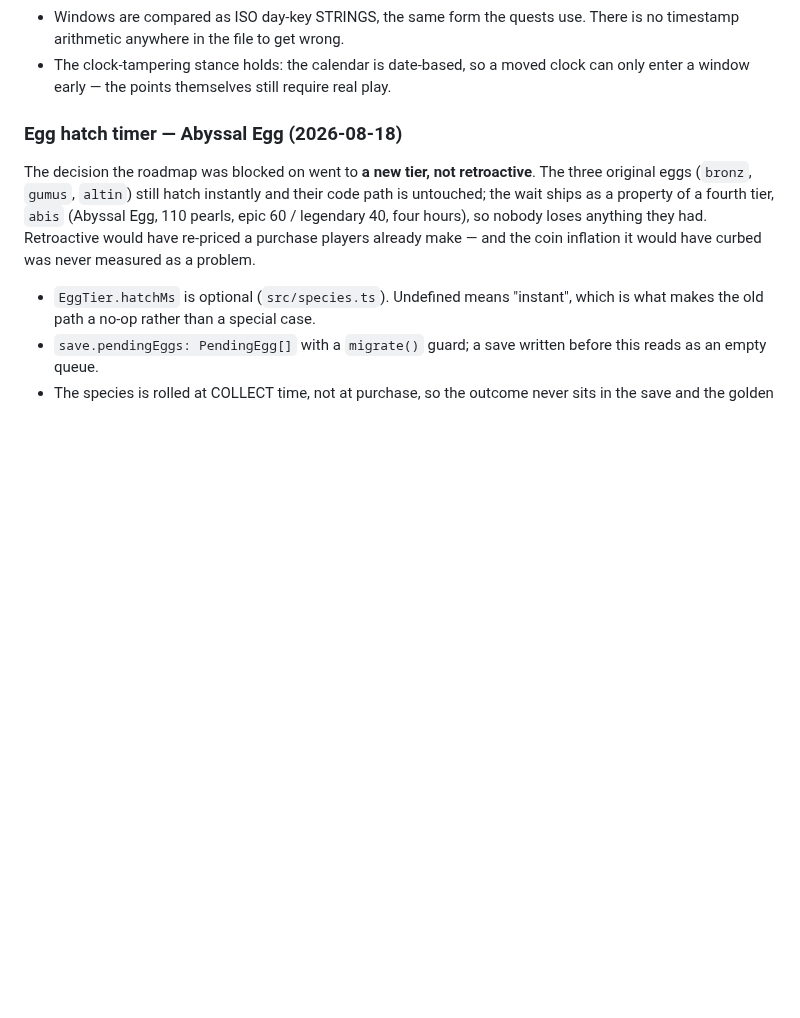
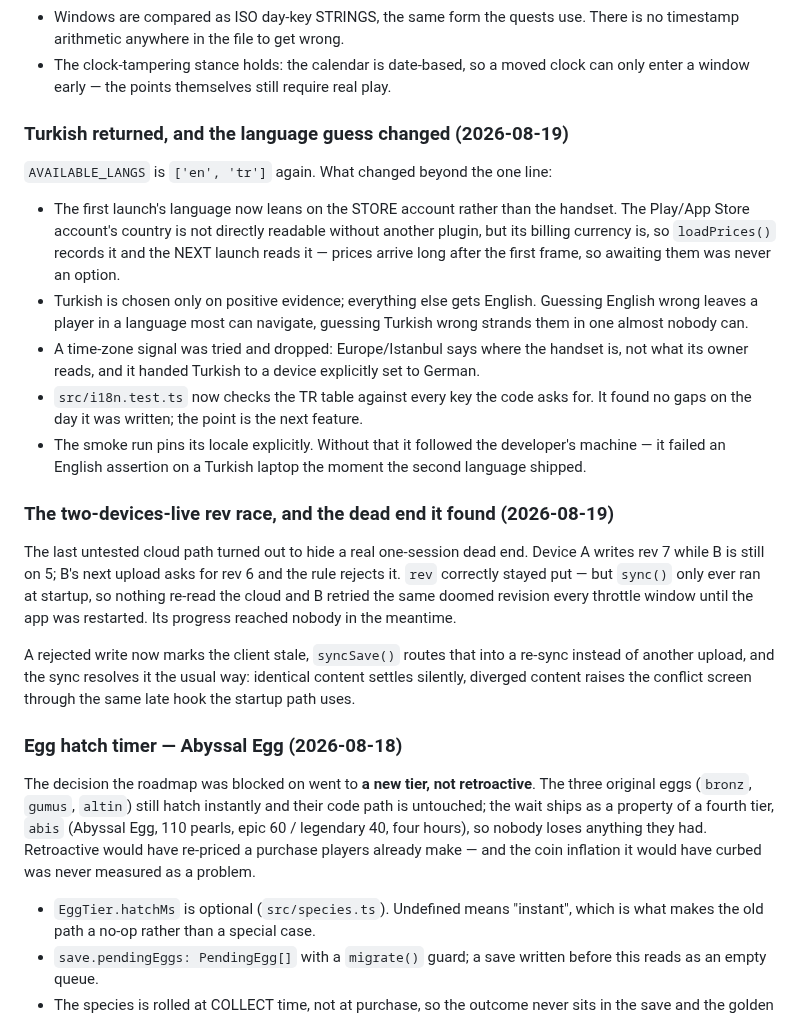
Before and after one commit to Eren-Ozcan/reefy, a Markdown page: TODO.md, the part around one of its changes. Rendered like a GitHub page; blank space fills up the shorter version.

```diff
--- a/TODO.md
+++ b/TODO.md
@@ -203,6 +202,42 @@ Details worth keeping:
 - The clock-tampering stance holds: the calendar is date-based, so a moved
   clock can only enter a window early — the points themselves still require
   real play.
+
+### Turkish returned, and the language guess changed (2026-08-19)
+
+`AVAILABLE_LANGS` is `['en', 'tr']` again. What changed beyond the one line:
+
+- The first launch's language now leans on the STORE account rather than the
+  handset. The Play/App Store account's country is not directly readable
+  without another plugin, but its billing currency is, so `loadPrices()`
+  records it and the NEXT launch reads it — prices arrive long after the first
+  frame, so awaiting them was never an option.
+- Turkish is chosen only on positive evidence; everything else gets English.
+  Guessing English wrong leaves a player in a language most can navigate,
+  guessing Turkish wrong strands them in one almost nobody can.
+- A time-zone signal was tried and dropped: Europe/Istanbul says where the
+  handset is, not what its owner reads, and it handed Turkish to a device
+  explicitly set to German.
+- `src/i18n.test.ts` now checks the TR table against every key the code asks
+  for. It found no gaps on the day it was written; the point is the next
+  feature.
+- The smoke run pins its locale explicitly. Without that it followed the
+  developer's machine — it failed an English assertion on a Turkish laptop the
+  moment the second language shipped.
+
+### The two-devices-live rev race, and the dead end it found (2026-08-19)
+
+The last untested cloud path turned out to hide a real one-session dead end.
+Device A writes rev 7 while B is still on 5; B's next upload asks for rev 6 and
+the rule rejects it. `rev` correctly stayed put — but `sync()` only ever ran at
+startup, so nothing re-read the cloud and B retried the same doomed revision
+every throttle window until the app was restarted. Its progress reached nobody
+in the meantime.
+
+A rejected write now marks the client stale, `syncSave()` routes that into a
+re-sync instead of another upload, and the sync resolves it the usual way:
+identical content settles silently, diverged content raises the conflict screen
+through the same late hook the startup path uses.
 
 ### Egg hatch timer — Abyssal Egg (2026-08-18)
 
```
Also changed, not shown: other parts of TODO.md (+21 -22 lines).
